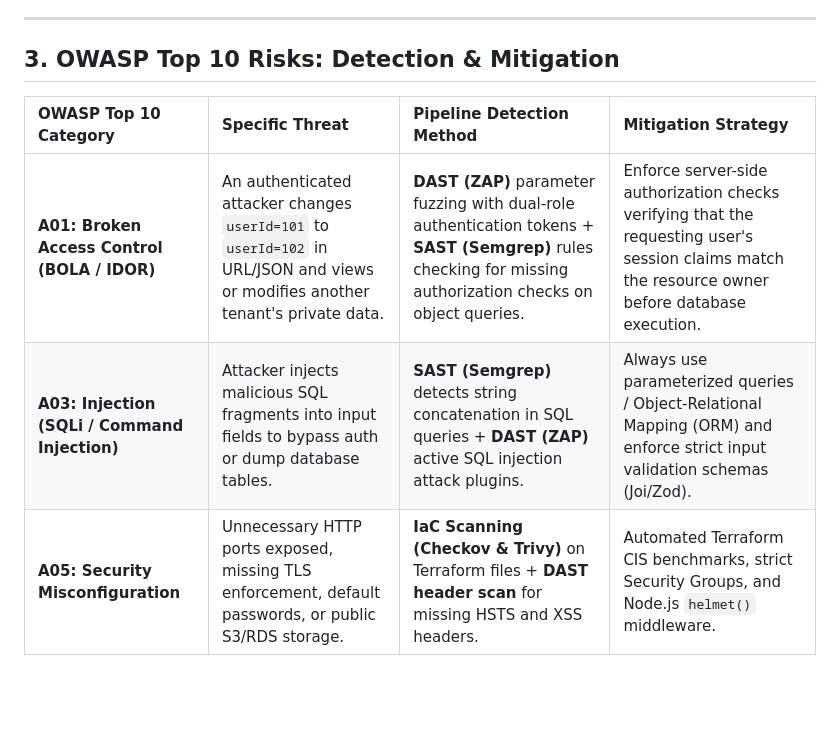
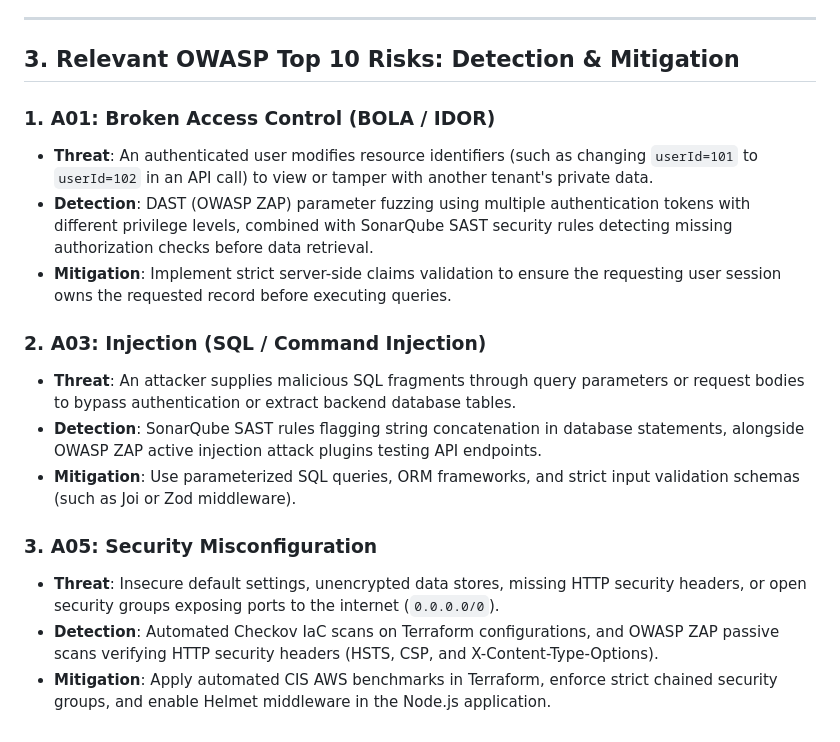
Before and after one commit to AkmalFounder/devsecops-home-test, a Markdown page: security/incident-response.md, the part around the change. GitHub-like rendering; blank space fills up the shorter version.

```diff
--- a/security/incident-response.md
+++ b/security/incident-response.md
@@ -277,10 +277,19 @@ flowchart LR
 
 ---
 
-## 3. OWASP Top 10 Risks: Detection & Mitigation
+## 3. Relevant OWASP Top 10 Risks: Detection & Mitigation
 
-| OWASP Top 10 Category | Specific Threat | Pipeline Detection Method | Mitigation Strategy |
-| :--- | :--- | :--- | :--- |
-| **A01: Broken Access Control (BOLA / IDOR)** | An authenticated attacker changes `userId=101` to `userId=102` in URL/JSON and views or modifies another tenant's private data. | **DAST (ZAP)** parameter fuzzing with dual-role authentication tokens + **SAST (Semgrep)** rules checking for missing authorization checks on object queries. | Enforce server-side authorization checks verifying that the requesting user's session claims match the resource owner before database execution. |
-| **A03: Injection (SQLi / Command Injection)** | Attacker injects malicious SQL fragments into input fields to bypass auth or dump database tables. | **SAST (Semgrep)** detects string concatenation in SQL queries + **DAST (ZAP)** active SQL injection attack plugins. | Always use parameterized queries / Object-Relational Mapping (ORM) and enforce strict input validation schemas (Joi/Zod). |
-| **A05: Security Misconfiguration** | Unnecessary HTTP ports exposed, missing TLS enforcement, default passwords, or public S3/RDS storage. | **IaC Scanning (Checkov & Trivy)** on Terraform files + **DAST header scan** for missing HSTS and XSS headers. | Automated Terraform CIS benchmarks, strict Security Groups, and Node.js `helmet()` middleware. |
+### 1. A01: Broken Access Control (BOLA / IDOR)
+- **Threat**: An authenticated user modifies resource identifiers (such as changing `userId=101` to `userId=102` in an API call) to view or tamper with another tenant's private data.
+- **Detection**: DAST (OWASP ZAP) parameter fuzzing using multiple authentication tokens with different privilege levels, combined with SonarQube SAST security rules detecting missing authorization checks before data retrieval.
+- **Mitigation**: Implement strict server-side claims validation to ensure the requesting user session owns the requested record before executing queries.
+
+### 2. A03: Injection (SQL / Command Injection)
+- **Threat**: An attacker supplies malicious SQL fragments through query parameters or request bodies to bypass authentication or extract backend database tables.
+- **Detection**: SonarQube SAST rules flagging string concatenation in database statements, alongside OWASP ZAP active injection attack plugins testing API endpoints.
+- **Mitigation**: Use parameterized SQL queries, ORM frameworks, and strict input validation schemas (such as Joi or Zod middleware).
+
+### 3. A05: Security Misconfiguration
+- **Threat**: Insecure default settings, unencrypted data stores, missing HTTP security headers, or open security groups exposing ports to the internet (`0.0.0.0/0`).
+- **Detection**: Automated Checkov IaC scans on Terraform configurations, and OWASP ZAP passive scans verifying HTTP security headers (HSTS, CSP, and X-Content-Type-Options).
+- **Mitigation**: Apply automated CIS AWS benchmarks in Terraform, enforce strict chained security groups, and enable Helmet middleware in the Node.js application.
```
Also changed, not shown: README.md (+28 -16 lines), architecture/architecture-design.md (added, +251 -0 lines), evidence/pipeline-success.png (added).
